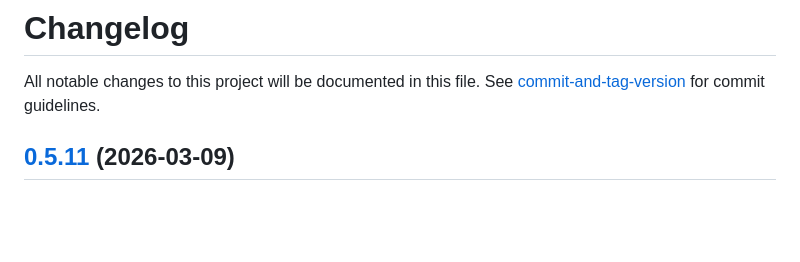
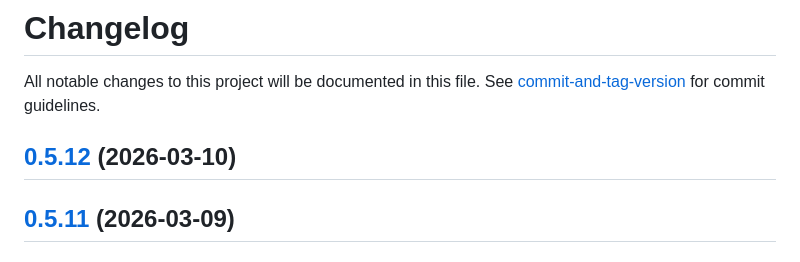
Before and after one commit to SolverForge/solverforge, a Markdown page: CHANGELOG.md, the part around the change. Rendered like a GitHub page; blank space fills up the shorter version.

Commit message:
chore(release): 0.5.12

```diff
--- a/CHANGELOG.md
+++ b/CHANGELOG.md
@@ -1,6 +1,8 @@
 # Changelog
 
 All notable changes to this project will be documented in this file. See [commit-and-tag-version](https://github.com/absolute-version/commit-and-tag-version) for commit guidelines.
+
+## [0.5.12](///compare/v0.5.11...v0.5.12) (2026-03-10)
 
 ## [0.5.11](///compare/v0.5.10...v0.5.11) (2026-03-09)
 
```
